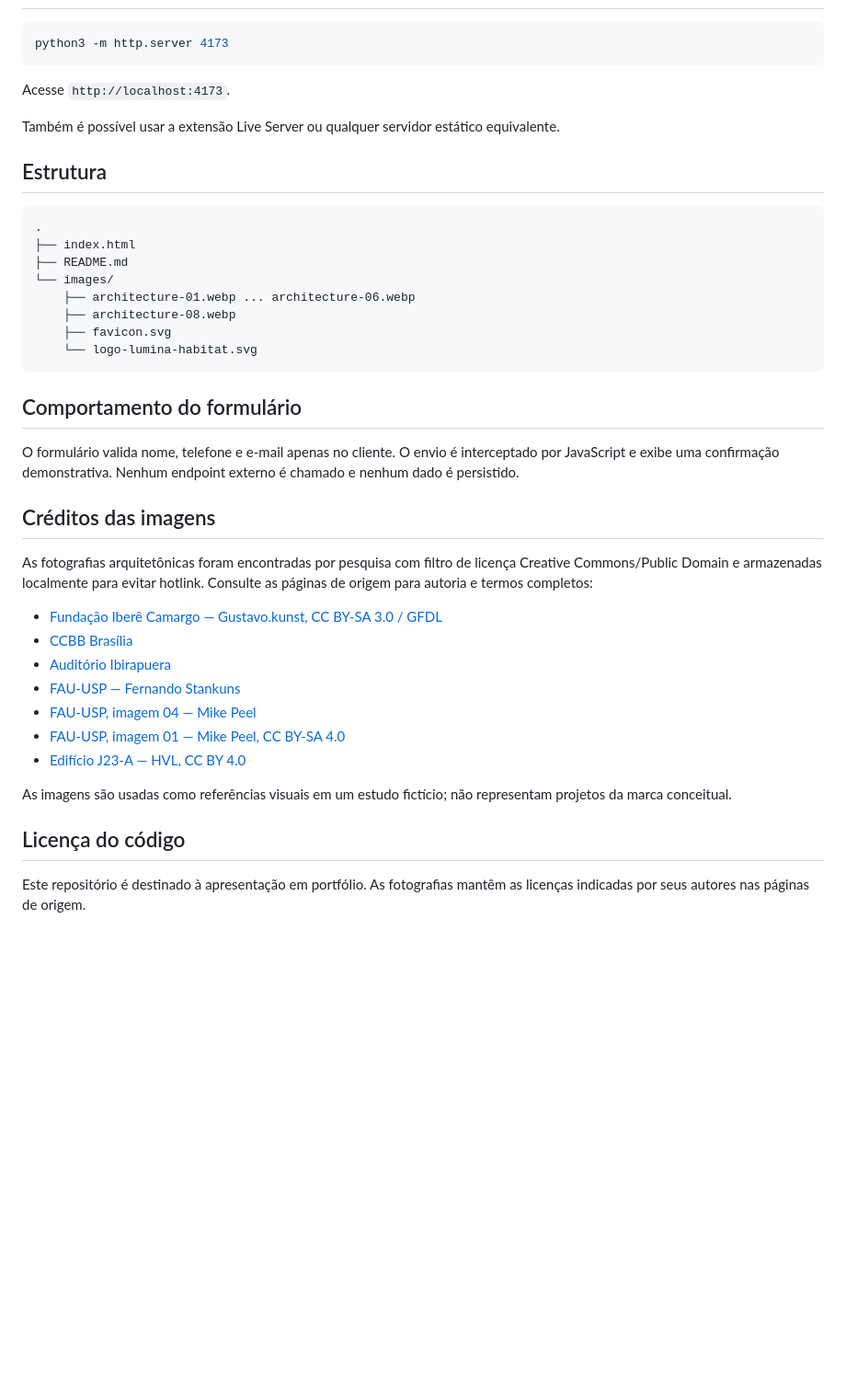
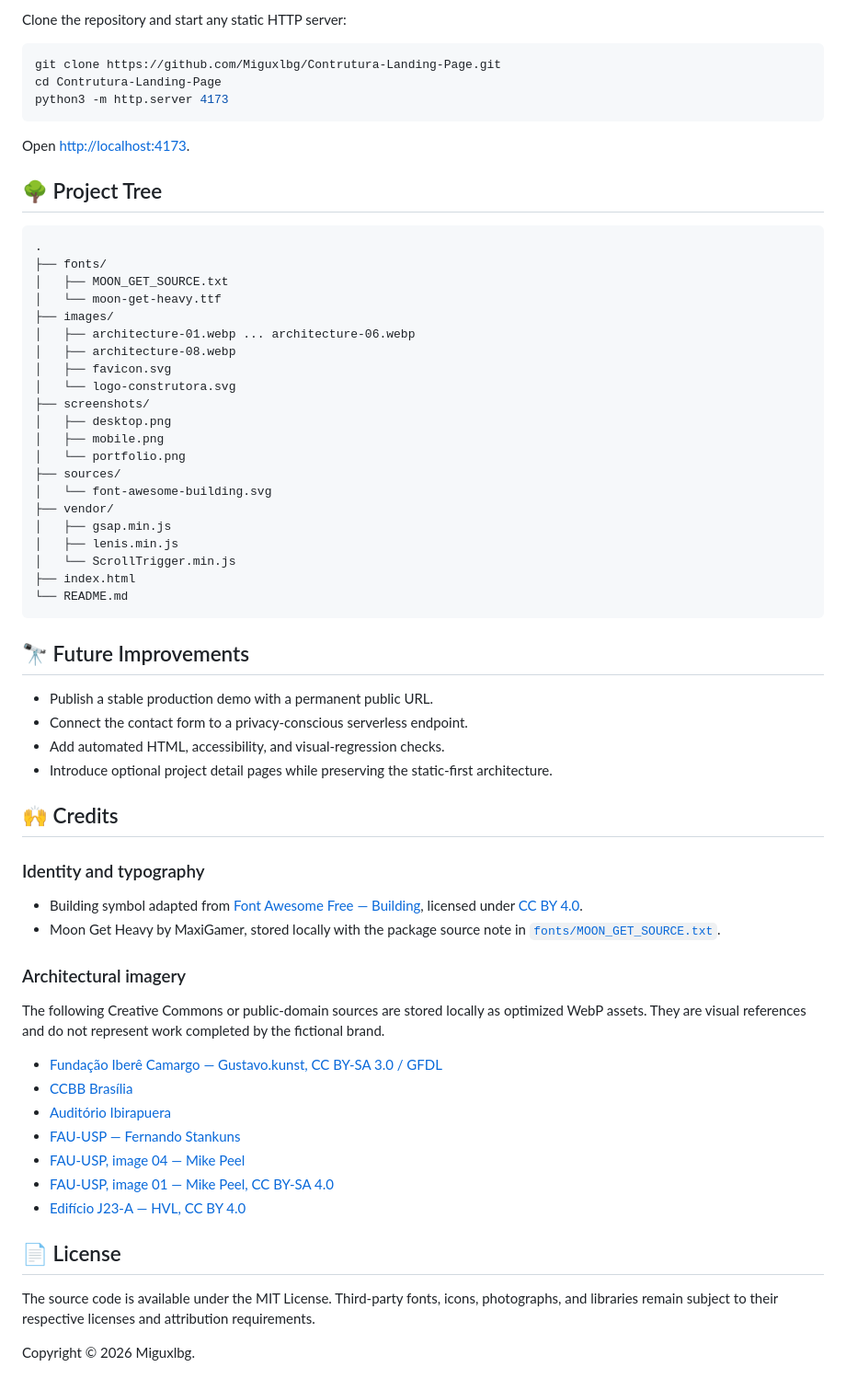
Before and after one commit to Miguxlbg/Contrutura-Landing-Page, a Markdown page: README.md, the part around the change printed below. Shown: that part at 92% size. GitHub-like rendering; blank space fills up the shorter version.

````diff
--- a/README.md
+++ b/README.md
@@ -87,43 +131,67 @@ Não há framework, bundler ou etapa de build. A aplicação é estática e pode
+Clone the repository and start any static HTTP server:
 
 ```bash
+git clone https://github.com/Miguxlbg/Contrutura-Landing-Page.git
+cd Contrutura-Landing-Page
 python3 -m http.server 4173
 ```
 
-Acesse `http://localhost:4173`.
+Open [http://localhost:4173](http://localhost:4173).
 
-Também é possível usar a extensão Live Server ou qualquer servidor estático equivalente.
-
-## Estrutura
+## 🌳 Project Tree
 
 ```text
 .
+├── fonts/
+│   ├── MOON_GET_SOURCE.txt
+│   └── moon-get-heavy.ttf
+├── images/
+│   ├── architecture-01.webp ... architecture-06.webp
+│   ├── architecture-08.webp
+│   ├── favicon.svg
+│   └── logo-construtora.svg
+├── screenshots/
+│   ├── desktop.png
+│   ├── mobile.png
+│   └── portfolio.png
+├── sources/
+│   └── font-awesome-building.svg
+├── vendor/
+│   ├── gsap.min.js
+│   ├── lenis.min.js
+│   └── ScrollTrigger.min.js
 ├── index.html
-├── README.md
-└── images/
-    ├── architecture-01.webp ... architecture-06.webp
-    ├── architecture-08.webp
-    ├── favicon.svg
-    └── logo-lumina-habitat.svg
+└── README.md
 ```
 
-## Comportamento do formulário
+## 🔭 Future Improvements
 
-O formulário valida nome, telefone e e-mail apenas no cliente. O envio é interceptado por JavaScript e exibe uma confirmação demonstrativa. Nenhum endpoint externo é chamado e nenhum dado é persistido.
+- Publish a stable production demo with a permanent public URL.
+- Connect the contact form to a privacy-conscious serverless endpoint.
+- Add automated HTML, accessibility, and visual-regression checks.
+- Introduce optional project detail pages while preserving the static-first architecture.
 
-## Créditos das imagens
+## 🙌 Credits
 
-As fotografias arquitetônicas foram encontradas por pesquisa com filtro de licença Creative Commons/Public Domain e armazenadas localmente para evitar hotlink. Consulte as páginas de origem para autoria e termos completos:
+### Identity and typography
+
+- Building symbol adapted from [Font Awesome Free — Building](https://fontawesome.com/icons/building?f=classic&s=solid), licensed under [CC BY 4.0](https://creativecommons.org/licenses/by/4.0/).
+- Moon Get Heavy by MaxiGamer, stored locally with the package source note in [`fonts/MOON_GET_SOURCE.txt`](fonts/MOON_GET_SOURCE.txt).
+
+### Architectural imagery
+
+The following Creative Commons or public-domain sources are stored locally as optimized WebP assets. They are visual references and do not represent work completed by the fictional brand.
 
 - [Fundação Iberê Camargo — Gustavo.kunst, CC BY-SA 3.0 / GFDL](https://commons.wikimedia.org/wiki/File:Fundacao-Ibere-Camargo01.jpg)
 - [CCBB Brasília](https://commons.wikimedia.org/wiki/File:CCBB_-_BSB_(8197422842).jpg)
 - [Auditório Ibirapuera](https://commons.wikimedia.org/wiki/File:Audit%C3%B3rio_Ibirapuera_Parque_do_Ibirapuera_S%C3%A3o_Paulo_2019-6180.jpg)
 - [FAU-USP — Fernando Stankuns](https://commons.wikimedia.org/wiki/File:Fau_usp.jpg)
-- [FAU-USP, imagem 04 — Mike Peel](https://commons.wikimedia.org/wiki/File:Architecture_and_Urbanism_College_of_University_of_S%C3%A3o_Paulo_2016_04.jpg)
-- [FAU-USP, imagem 01 — Mike Peel, CC BY-SA 4.0](https://commons.wikimedia.org/wiki/File:Architecture_and_Urbanism_College_of_University_of_S%C3%A3o_Paulo_2016_01.jpg)
+- [FAU-USP, image 04 — Mike Peel](https://commons.wikimedia.org/wiki/File:Architecture_and_Urbanism_College_of_University_of_S%C3%A3o_Paulo_2016_04.jpg)
+- [FAU-USP, image 01 — Mike Peel, CC BY-SA 4.0](https://commons.wikimedia.org/wiki/File:Architecture_and_Urbanism_College_of_University_of_S%C3%A3o_Paulo_2016_01.jpg)
 - [Edifício J23-A — HVL, CC BY 4.0](https://commons.wikimedia.org/wiki/File:Vista_do_Edif%C3%ADcio_J23-A_no_B._Cariru,_Ipatinga_MG.JPG)
 
-As imagens são usadas como referências visuais em um estudo fictício; não representam projetos da marca conceitual.
+## 📄 License
 
-## Licença do código
+The source code is available under the MIT License. Third-party fonts, icons, photographs, and libraries remain subject to their respective licenses and attribution requirements.
 
-Este repositório é destinado à apresentação em portfólio. As fotografias mantêm as licenças indicadas por seus autores nas páginas de origem.
+Copyright © 2026 Miguxlbg.
````
Also changed, not shown: other parts of README.md (+111 -67 lines), screenshots/desktop.png (added), screenshots/mobile.png (added), screenshots/portfolio.png (added), 2 other files.
